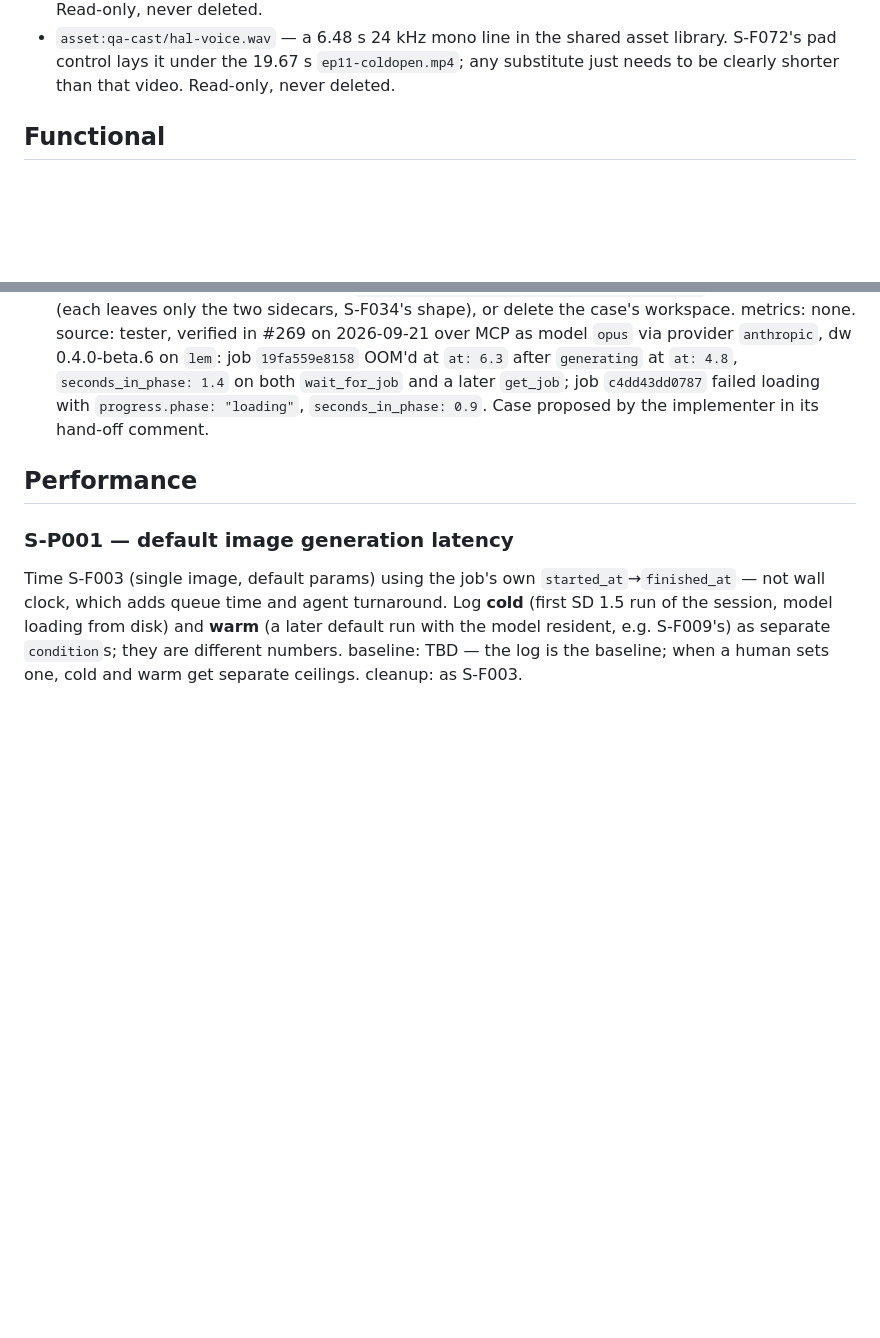
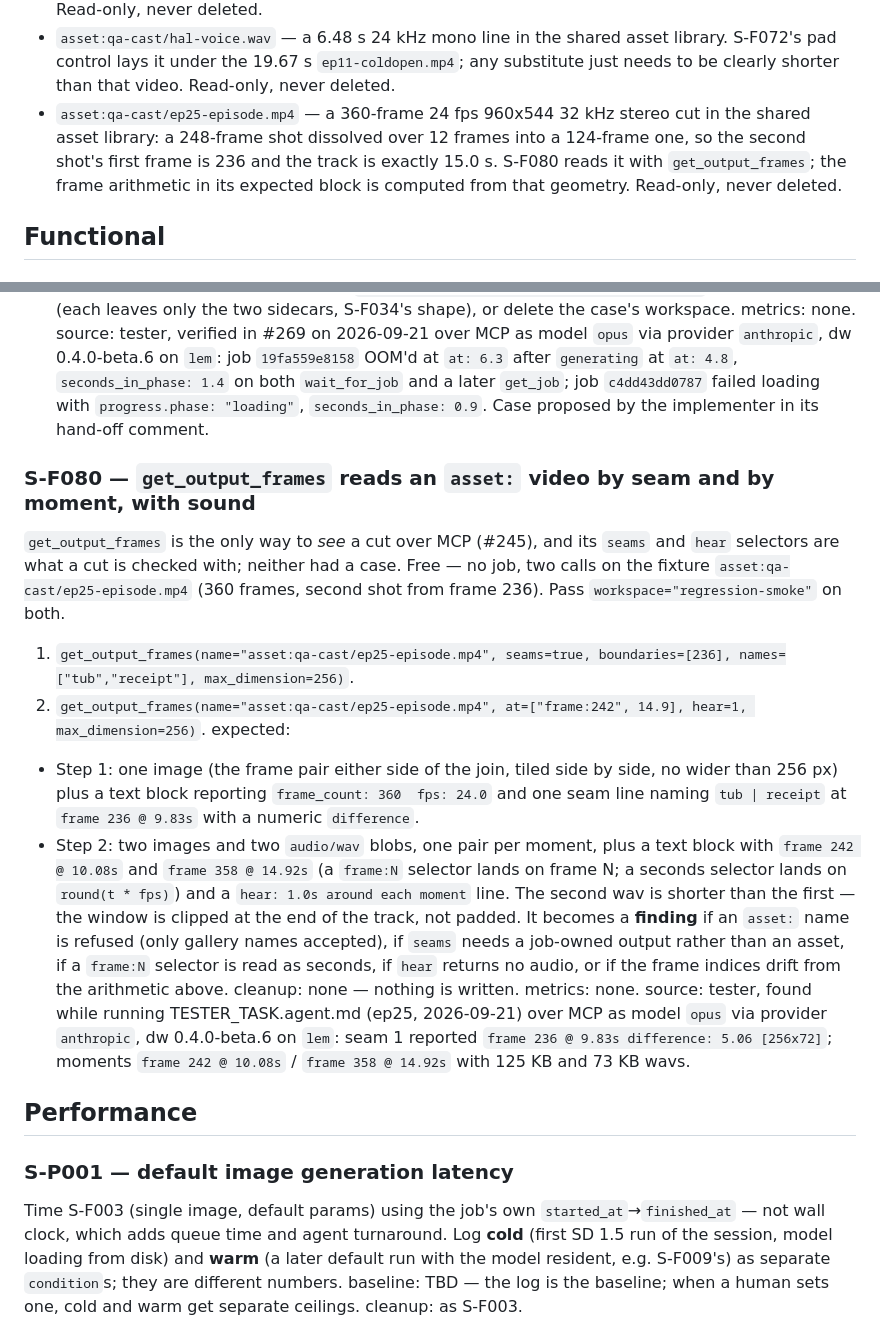
Before and after one commit to dkackman/harnest, a Markdown page: regression-suite-smoke.md, 2 parts joined by grey strips. Rendered like a GitHub page; blank space fills up the shorter version.

Commit message:
regression: tester added case (cycle 2)
Co-Authored-By: Claude (opus) <noreply@anthropic.com>

```diff
--- a/regression-suite-smoke.md
+++ b/regression-suite-smoke.md
@@ -105,6 +105,11 @@ nothing uses it anymore.
 - `asset:qa-cast/hal-voice.wav` — a 6.48 s 24 kHz mono line in the shared asset
   library. S-F072's pad control lays it under the 19.67 s `ep11-coldopen.mp4`; any
   substitute just needs to be clearly shorter than that video. Read-only, never deleted.
+- `asset:qa-cast/ep25-episode.mp4` — a 360-frame 24 fps 960x544 32 kHz stereo cut in the
+  shared asset library: a 248-frame shot dissolved over 12 frames into a 124-frame one, so
+  the second shot's first frame is 236 and the track is exactly 15.0 s. S-F080 reads it
+  with `get_output_frames`; the frame arithmetic in its expected block is computed from
+  that geometry. Read-only, never deleted.
 
 ## Functional
 
@@ -2045,6 +2050,34 @@ source: tester, verified in #269 on 2026-09-21 over MCP as model `opus` via prov
 `get_job`; job `c4dd43dd0787` failed loading with `progress.phase: "loading"`,
 `seconds_in_phase: 0.9`. Case proposed by the implementer in its hand-off comment.
 
+### S-F080 — `get_output_frames` reads an `asset:` video by seam and by moment, with sound
+`get_output_frames` is the only way to *see* a cut over MCP (#245), and its `seams` and
+`hear` selectors are what a cut is checked with; neither had a case. Free — no job, two
+calls on the fixture `asset:qa-cast/ep25-episode.mp4` (360 frames, second shot from frame
+236). Pass `workspace="regression-smoke"` on both.
+1. `get_output_frames(name="asset:qa-cast/ep25-episode.mp4", seams=true, boundaries=[236],
+   names=["tub","receipt"], max_dimension=256)`.
+2. `get_output_frames(name="asset:qa-cast/ep25-episode.mp4", at=["frame:242", 14.9], hear=1,
+   max_dimension=256)`.
+expected:
+- Step 1: one image (the frame pair either side of the join, tiled side by side, no wider
+  than 256 px) plus a text block reporting `frame_count: 360  fps: 24.0` and one seam line
+  naming `tub | receipt` at `frame 236 @ 9.83s` with a numeric `difference`.
+- Step 2: two images and two `audio/wav` blobs, one pair per moment, plus a text block with
+  `frame 242 @ 10.08s` and `frame 358 @ 14.92s` (a `frame:N` selector lands on frame N; a
+  seconds selector lands on `round(t * fps)`) and a `hear: 1.0s around each moment` line. The
+  second wav is shorter than the first — the window is clipped at the end of the track, not
+  padded.
+It becomes a **finding** if an `asset:` name is refused (only gallery names accepted), if
+`seams` needs a job-owned output rather than an asset, if a `frame:N` selector is read as
+seconds, if `hear` returns no audio, or if the frame indices drift from the arithmetic above.
+cleanup: none — nothing is written.
+metrics: none.
+source: tester, found while running TESTER_TASK.agent.md (ep25, 2026-09-21) over MCP as model
+`opus` via provider `anthropic`, dw 0.4.0-beta.6 on `lem`: seam 1 reported `frame 236 @ 9.83s
+difference: 5.06 [256x72]`; moments `frame 242 @ 10.08s` / `frame 358 @ 14.92s` with 125 KB
+and 73 KB wavs.
+
 ## Performance
 
 ### S-P001 — default image generation latency
```
